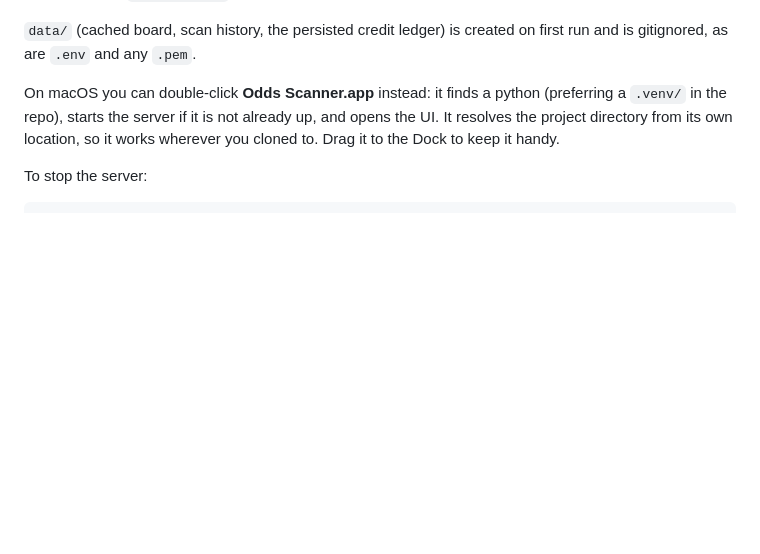
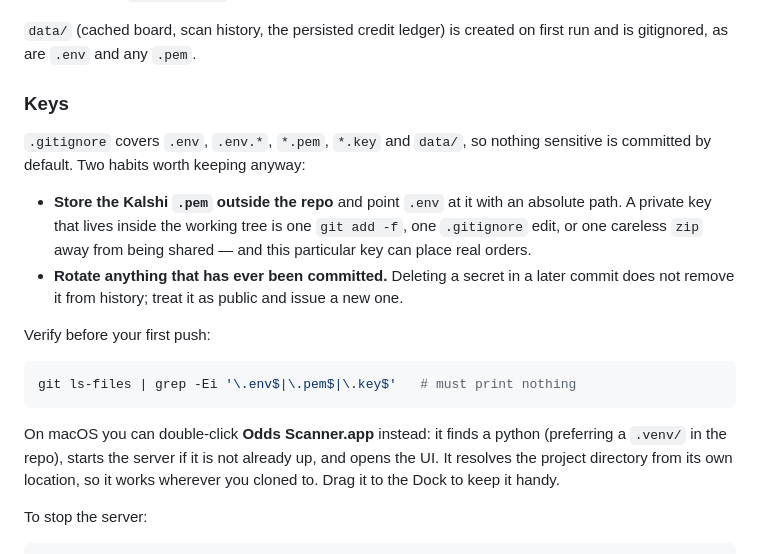
Before and after one commit to adamgodina/sports-betting-hub, a Markdown page: README.md, the part around the change. GitHub-like rendering; blank space fills up the shorter version.

Commit message:
Document key handling in the README
Co-Authored-By: Claude Opus 5 <noreply@anthropic.com>

````diff
--- a/README.md
+++ b/README.md
@@ -43,6 +43,25 @@ credentials are what turn the Buy buttons on. Every field is documented in
 
 `data/` (cached board, scan history, the persisted credit ledger) is created on
 first run and is gitignored, as are `.env` and any `.pem`.
+
+### Keys
+
+`.gitignore` covers `.env`, `.env.*`, `*.pem`, `*.key` and `data/`, so nothing
+sensitive is committed by default. Two habits worth keeping anyway:
+
+* **Store the Kalshi `.pem` outside the repo** and point `.env` at it with an
+  absolute path. A private key that lives inside the working tree is one
+  `git add -f`, one `.gitignore` edit, or one careless `zip` away from being
+  shared — and this particular key can place real orders.
+* **Rotate anything that has ever been committed.** Deleting a secret in a
+  later commit does not remove it from history; treat it as public and issue a
+  new one.
+
+Verify before your first push:
+
+```bash
+git ls-files | grep -Ei '\.env$|\.pem$|\.key$'   # must print nothing
+```
 
 On macOS you can double-click **Odds Scanner.app** instead: it finds a python
 (preferring a `.venv/` in the repo), starts the server if it is not already up,
````
